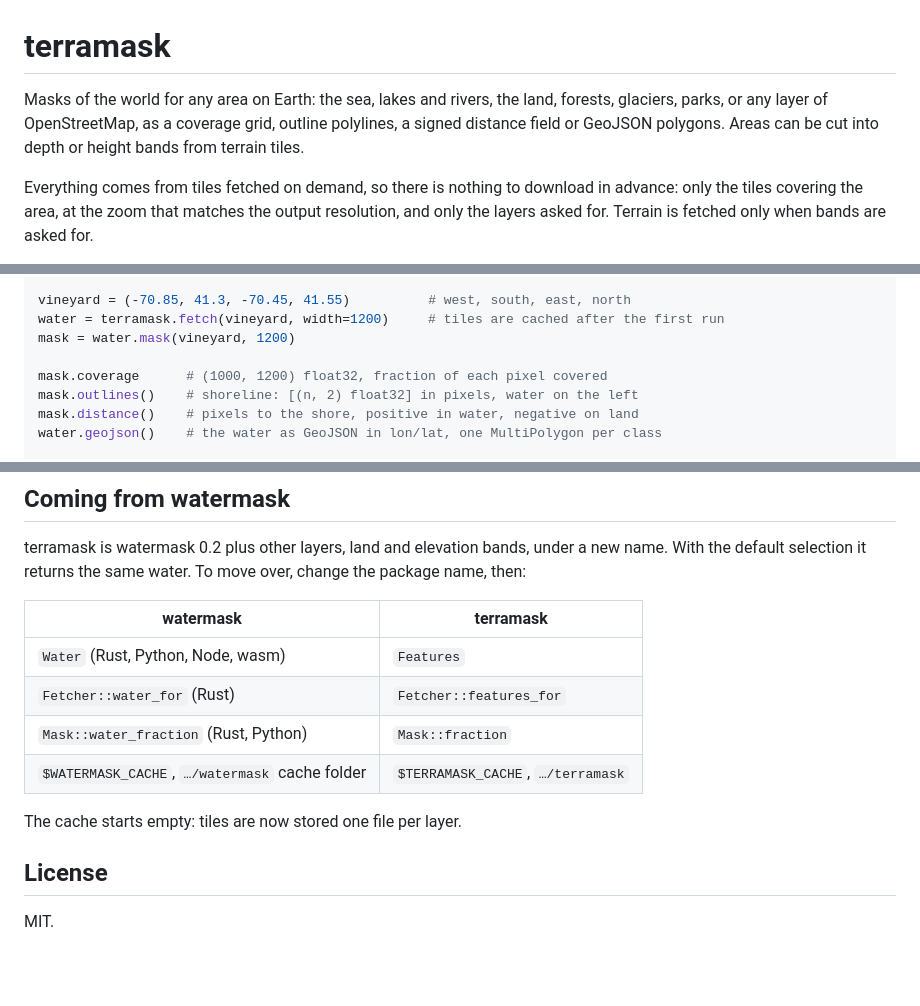
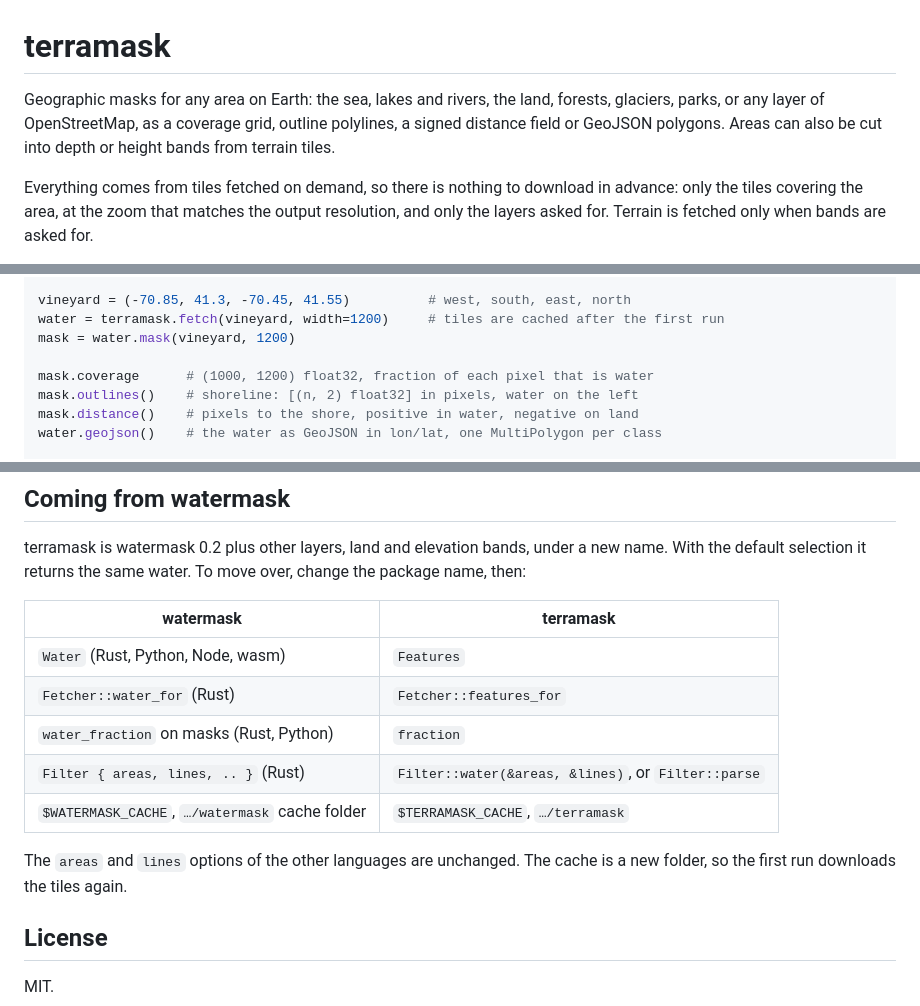
Before and after one commit to piLeoni/terramask, a Markdown page: README.md, 3 parts joined by grey strips. GitHub-like rendering; blank space fills up the shorter version.

Commit message:
README: clearer opening, Filter in the watermask migration table

```diff
--- a/README.md
+++ b/README.md
@@ -1,9 +1,9 @@
 # terramask
 
-Masks of the world for any area on Earth: the sea, lakes and rivers, the land,
+Geographic masks for any area on Earth: the sea, lakes and rivers, the land,
 forests, glaciers, parks, or any layer of OpenStreetMap, as a coverage grid,
-outline polylines, a signed distance field or GeoJSON polygons. Areas can be
-cut into depth or height bands from terrain tiles.
+outline polylines, a signed distance field or GeoJSON polygons. Areas can also
+be cut into depth or height bands from terrain tiles.
 
 Everything comes from tiles fetched on demand, so there is nothing to download
 in advance: only the tiles covering the area, at the zoom that matches the
@@ -28,7 +28,7 @@ vineyard = (-70.85, 41.3, -70.45, 41.55)          # west, south, east, north
 water = terramask.fetch(vineyard, width=1200)     # tiles are cached after the first run
 mask = water.mask(vineyard, 1200)
 
-mask.coverage      # (1000, 1200) float32, fraction of each pixel covered
+mask.coverage      # (1000, 1200) float32, fraction of each pixel that is water
 mask.outlines()    # shoreline: [(n, 2) float32] in pixels, water on the left
 mask.distance()    # pixels to the shore, positive in water, negative on land
 water.geojson()    # the water as GeoJSON in lon/lat, one MultiPolygon per class
@@ -366,14 +366,16 @@ terramask is watermask 0.2 plus other layers, land and elevation bands, under
 a new name. With the default selection it returns the same water. To move
 over, change the package name, then:
 
-| watermask                         | terramask                          |
-|-----------------------------------|------------------------------------|
-| `Water` (Rust, Python, Node, wasm) | `Features`                        |
-| `Fetcher::water_for` (Rust)        | `Fetcher::features_for`           |
-| `Mask::water_fraction` (Rust, Python) | `Mask::fraction`               |
+| watermask                                   | terramask                          |
+|---------------------------------------------|------------------------------------|
+| `Water` (Rust, Python, Node, wasm)          | `Features`                         |
+| `Fetcher::water_for` (Rust)                 | `Fetcher::features_for`            |
+| `water_fraction` on masks (Rust, Python)    | `fraction`                         |
+| `Filter { areas, lines, .. }` (Rust)        | `Filter::water(&areas, &lines)`, or `Filter::parse` |
 | `$WATERMASK_CACHE`, `…/watermask` cache folder | `$TERRAMASK_CACHE`, `…/terramask` |
 
-The cache starts empty: tiles are now stored one file per layer.
+The `areas` and `lines` options of the other languages are unchanged. The
+cache is a new folder, so the first run downloads the tiles again.
 
 ## License
 
```
